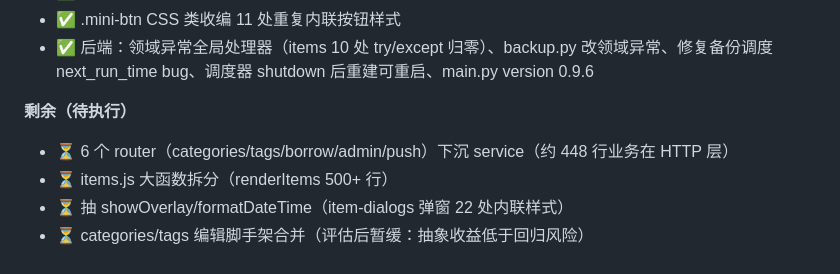
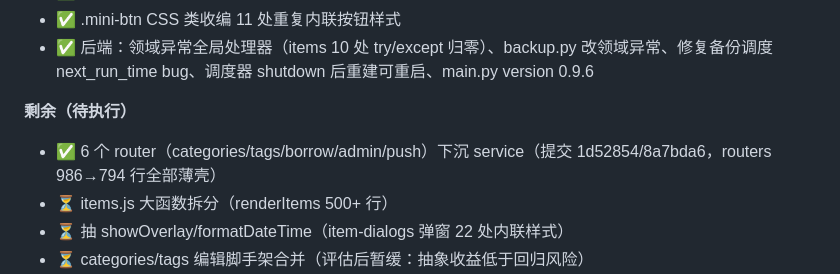
Before and after one commit to Simiely/homekeeper, a Markdown page: docs/09-模块化梳理计划.md, the part around the change. Drawn GitHub-style.

Commit message:
docs: 09 更新（6 router 下沉完成）

```diff
--- a/docs/09-模块化梳理计划.md
+++ b/docs/09-模块化梳理计划.md
@@ -45,7 +45,7 @@
 - ✅ 后端：领域异常全局处理器（items 10 处 try/except 归零）、backup.py 改领域异常、修复备份调度 next_run_time bug、调度器 shutdown 后重建可重启、main.py version 0.9.6
 
 **剩余（待执行）**
-- ⏳ 6 个 router（categories/tags/borrow/admin/push）下沉 service（约 448 行业务在 HTTP 层）
+- ✅ 6 个 router（categories/tags/borrow/admin/push）下沉 service（提交 1d52854/8a7bda6，routers 986→794 行全部薄壳）
 - ⏳ items.js 大函数拆分（renderItems 500+ 行）
 - ⏳ 抽 showOverlay/formatDateTime（item-dialogs 弹窗 22 处内联样式）
 - ⏳ categories/tags 编辑脚手架合并（评估后暂缓：抽象收益低于回归风险）
```
